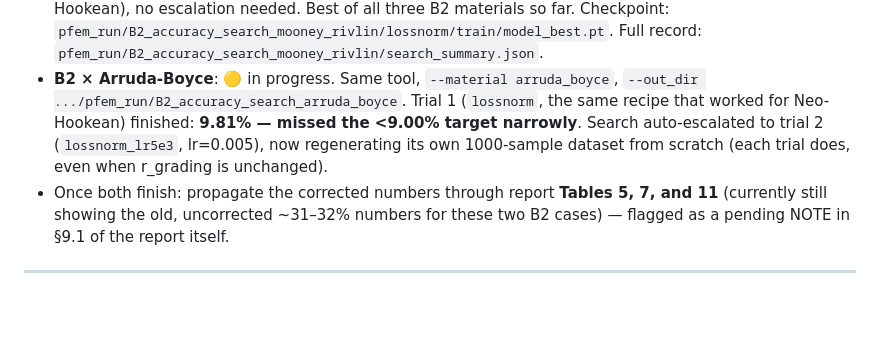
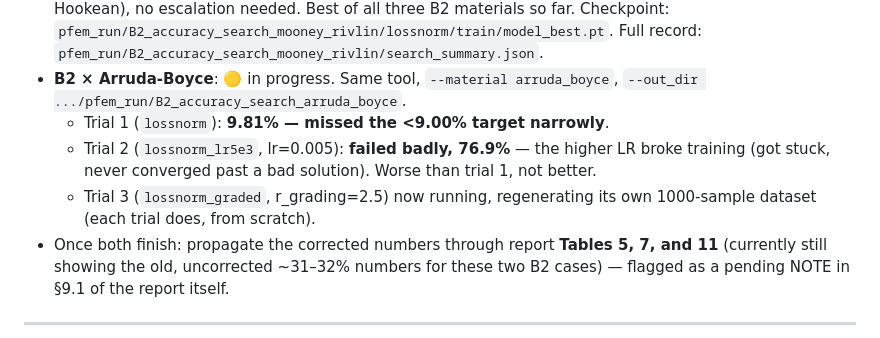
Before and after one commit to SUHIBAMRO/OMAR, a Markdown page: PROJECT_STATUS.md, the part around the change. Rendered like a GitHub page; blank space fills up the shorter version.

Commit message:
Update status: Arruda-Boyce trial 2 failed (76.9%), trial 3 now running
Co-Authored-By: Claude Sonnet 5 <noreply@anthropic.com>
Claude-Session: https://claude.ai/code/session_01HX6Lr5YENQbEkvto9y2AB8

```diff
--- a/PROJECT_STATUS.md
+++ b/PROJECT_STATUS.md
@@ -84,10 +84,12 @@ gradient conditioning.
   Full record: `pfem_run/B2_accuracy_search_mooney_rivlin/search_summary.json`.
 - **B2 × Arruda-Boyce**: 🟡 in progress. Same tool,
   `--material arruda_boyce`, `--out_dir .../pfem_run/B2_accuracy_search_arruda_boyce`.
-  Trial 1 (`lossnorm`, the same recipe that worked for Neo-Hookean) finished:
-  **9.81% — missed the <9.00% target narrowly**. Search auto-escalated to
-  trial 2 (`lossnorm_lr5e3`, lr=0.005), now regenerating its own 1000-sample
-  dataset from scratch (each trial does, even when r_grading is unchanged).
+  - Trial 1 (`lossnorm`): **9.81% — missed the <9.00% target narrowly**.
+  - Trial 2 (`lossnorm_lr5e3`, lr=0.005): **failed badly, 76.9%** — the
+    higher LR broke training (got stuck, never converged past a bad
+    solution). Worse than trial 1, not better.
+  - Trial 3 (`lossnorm_graded`, r_grading=2.5) now running, regenerating
+    its own 1000-sample dataset (each trial does, from scratch).
 - Once both finish: propagate the corrected numbers through report **Tables
   5, 7, and 11** (currently still showing the old, uncorrected ~31–32%
   numbers for these two B2 cases) — flagged as a pending NOTE in §9.1 of
```
